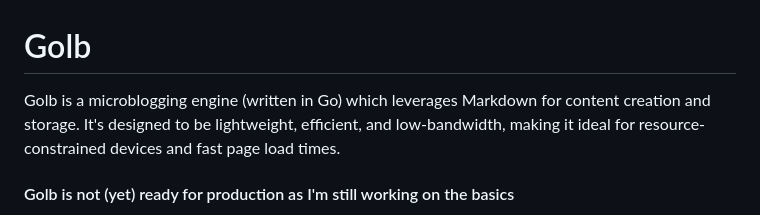
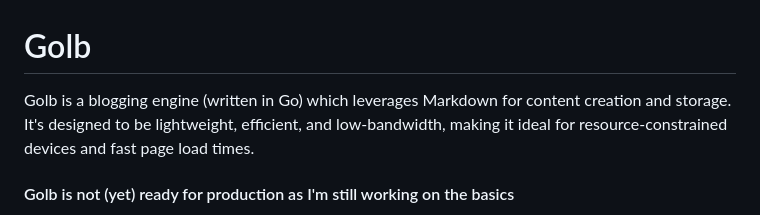
Before and after one commit to beruzebabu/golb, a Markdown page: README.md, the part around the change. GitHub-like rendering.

Commit message:
Update README.md
Remove micro reference since Golb actually allows full sized posts

```diff
--- a/README.md
+++ b/README.md
@@ -1,6 +1,6 @@
 # Golb
 
-Golb is a microblogging engine (written in Go) which leverages Markdown for content creation and storage. It's designed to be lightweight, efficient, and low-bandwidth, making it ideal for resource-constrained devices and fast page load times.
+Golb is a blogging engine (written in Go) which leverages Markdown for content creation and storage. It's designed to be lightweight, efficient, and low-bandwidth, making it ideal for resource-constrained devices and fast page load times.
 
 #### Golb is not (yet) ready for production as I'm still working on the basics
 
```
